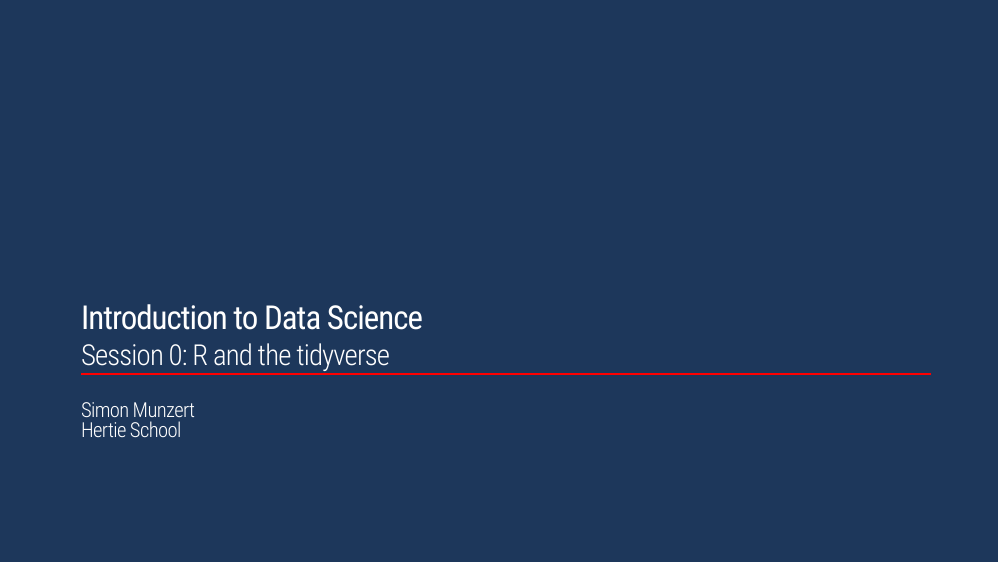
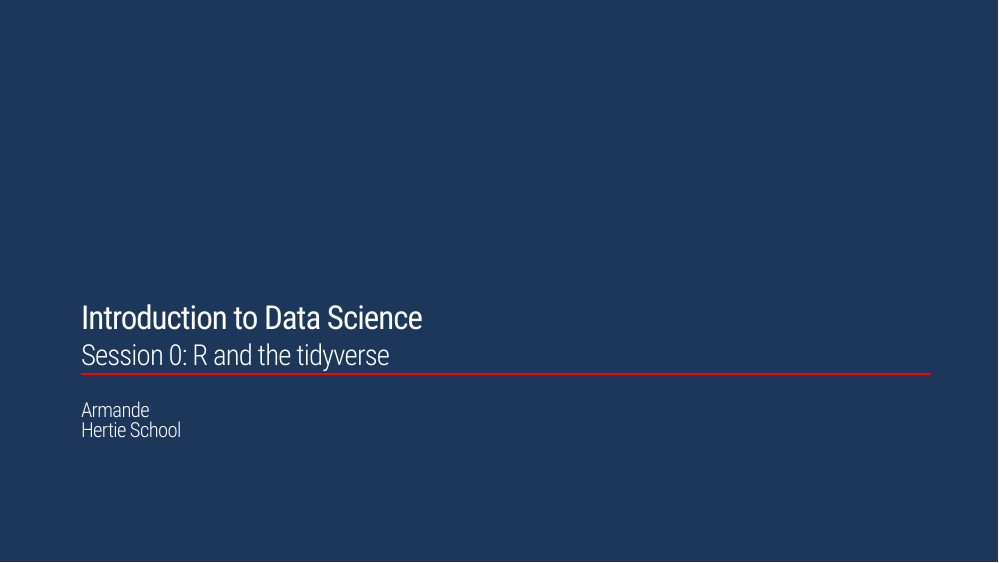
Before and after one commit to intro-to-data-science-23-workshop/05-Time-series-Aboudrar-Ayida-Mueller, an R Markdown document (00-tidyverse/00-tidyverse.Rmd): page 1 of 73. Rendered offline with R 4.5, knitr and Pandoc, with nearby package versions; the slides are laid out offline by our stand-in for remark.js, each with all of its steps uncovered, in fonts that may differ from those the slides ask for, and without slide numbers, shadows or browser add-ons; code that draws random numbers runs with fixed seeds of ours; a font, style sheet, LaTeX package, included part or bibliography that could not be used is replaced or left out.

Commit message:
first changes

```diff
--- a/00-tidyverse/00-tidyverse.Rmd
+++ b/00-tidyverse/00-tidyverse.Rmd
@@ -1,7 +1,7 @@
 ---
 title: "Introduction to Data Science"
 subtitle: "Session 0: R and the tidyverse"
-author: "Simon Munzert"
+author: "Armande"
 institute: "Hertie School"
 output:
   xaringan::moon_reader:
```
Also changed, not shown: 00-tidyverse/00-tidyverse.html, 159 other files.
